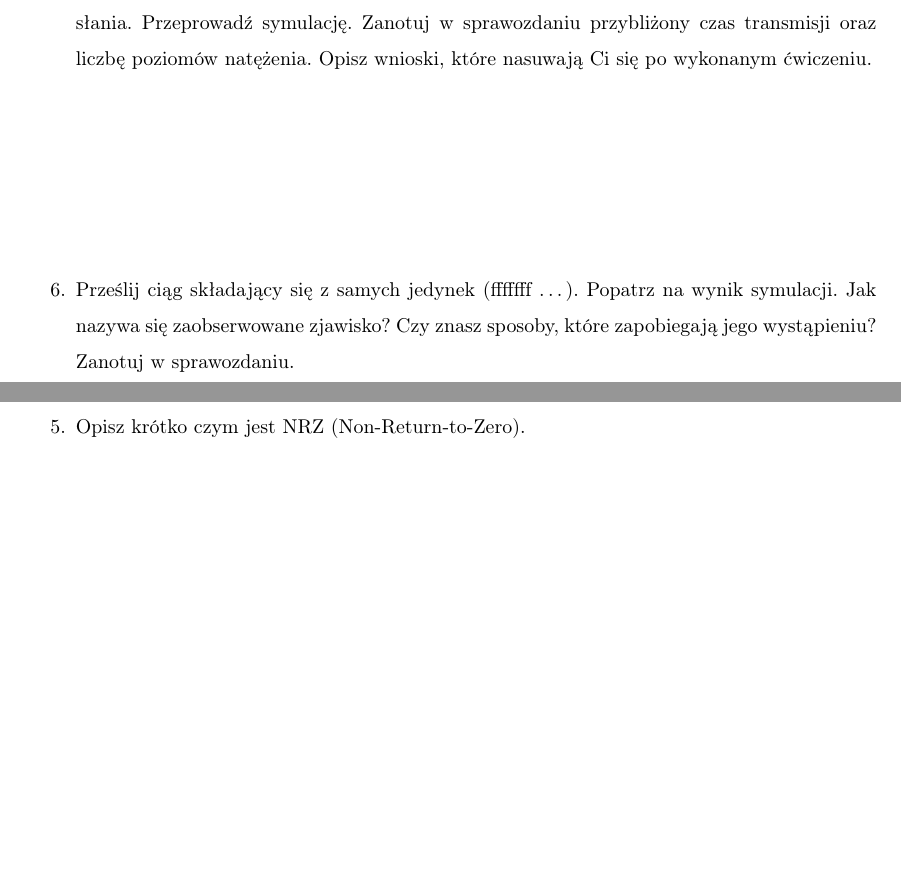
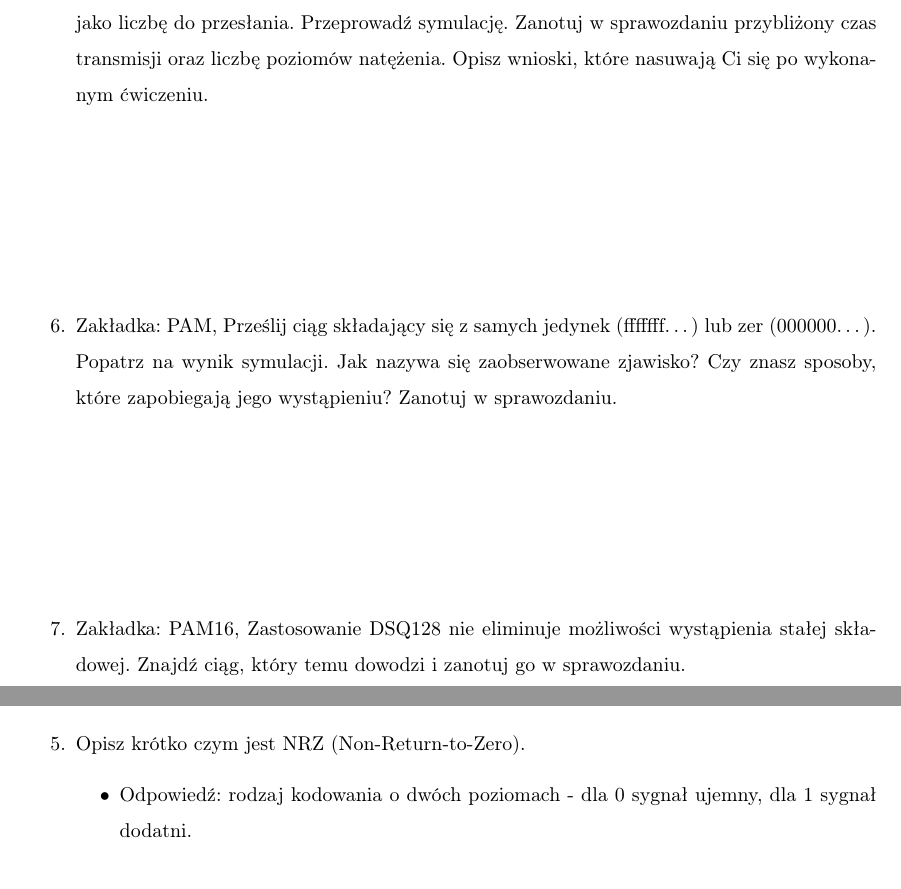
Before and after one commit to iwanicki92/Ethernet-physical-layer-simulator, a LaTeX thesis (docs/Praca.tex, which reads docs/Rozwiazania.tex, docs/Zadania.tex): two parts of pages 58 and 59 of 62 before the commit and two parts of pages 58 and 60 of 62 after it, joined at a grey line, cut so that both start at the same text, the shorter picture padded with empty space. Compiled offline with pdfLaTeX.

Commit message:
docs: exercises in instruction and solutions unified; PAM solutions added; summary idea added

```diff
--- a/docs/Rozwiazania.tex
+++ b/docs/Rozwiazania.tex
@@ -22,4 +32,10 @@
+            \item konieczność używania dokładniejszych urządzeń.
+        \end{itemize}
+    \end{itemize}
     \item Opisz krótko czym jest NRZ (Non-Return-to-Zero).
+    \begin{itemize}
+        \item Odpowiedź: rodzaj kodowania o dwóch poziomach - dla 0 sygnał ujemny, dla 1 sygnał dodatni.
+    \end{itemize}
 \end{enumerate}
 
 \subsection*{Rozwiązania ćwiczeń}
--- a/docs/Zadania.tex
+++ b/docs/Zadania.tex
@@ -37,8 +37,10 @@
     kod systematyczny BCH.
     Zakoduj dowolną niezerową $k$-symbolową wiadomość. Sprawdź czy przesunięcia słowa kodowego
     (z użyciem strzałek przy słowie `encoded') także będą słowem kodowym. \\ \\ \\ \\ \\
-    \item Zamień numer swojego indeksu na postać szesnastkową i wykorzystaj go jako liczbę do przesłania. Przeprowadź symulację. Zanotuj w sprawozdaniu
+    \item Zakładka: PAM, Zamień numer swojego indeksu na postać szesnastkową i wykorzystaj go jako liczbę do przesłania. Przeprowadź symulację. Zanotuj w sprawozdaniu
     przybliżony czas transmisji oraz liczbę poziomów natężenia. Opisz wnioski, które nasuwają Ci się po wykonanym ćwiczeniu.  \\ \\ \\ \\ \\
-    \item Prześlij ciąg składający się z samych jedynek (fffffff \dots). Popatrz na wynik symulacji. Jak nazywa się zaobserwowane zjawisko? Czy znasz sposoby,
-    które zapobiegają jego wystąpieniu? Zanotuj w sprawozdaniu.
+    \item Zakładka: PAM, Prześlij ciąg składający się z samych jedynek (fffffff\dots) lub zer (000000\dots). Popatrz na wynik symulacji. Jak nazywa się zaobserwowane zjawisko? Czy znasz sposoby,
+    które zapobiegają jego wystąpieniu? Zanotuj w sprawozdaniu.  \\ \\ \\ \\ \\
+    \item Zakładka: PAM16, Zastosowanie DSQ128 nie eliminuje możliwości wystąpienia stałej składowej. Znajdź ciąg, który
+    temu dowodzi i zanotuj go w sprawozdaniu.
 \end{enumerate}
```
Also changed, not shown: docs/Podsumowanie.tex (+2 -1 lines), docs/out/Praca.pdf, docs/Rozwiazania.tex (12 more changed lines).
